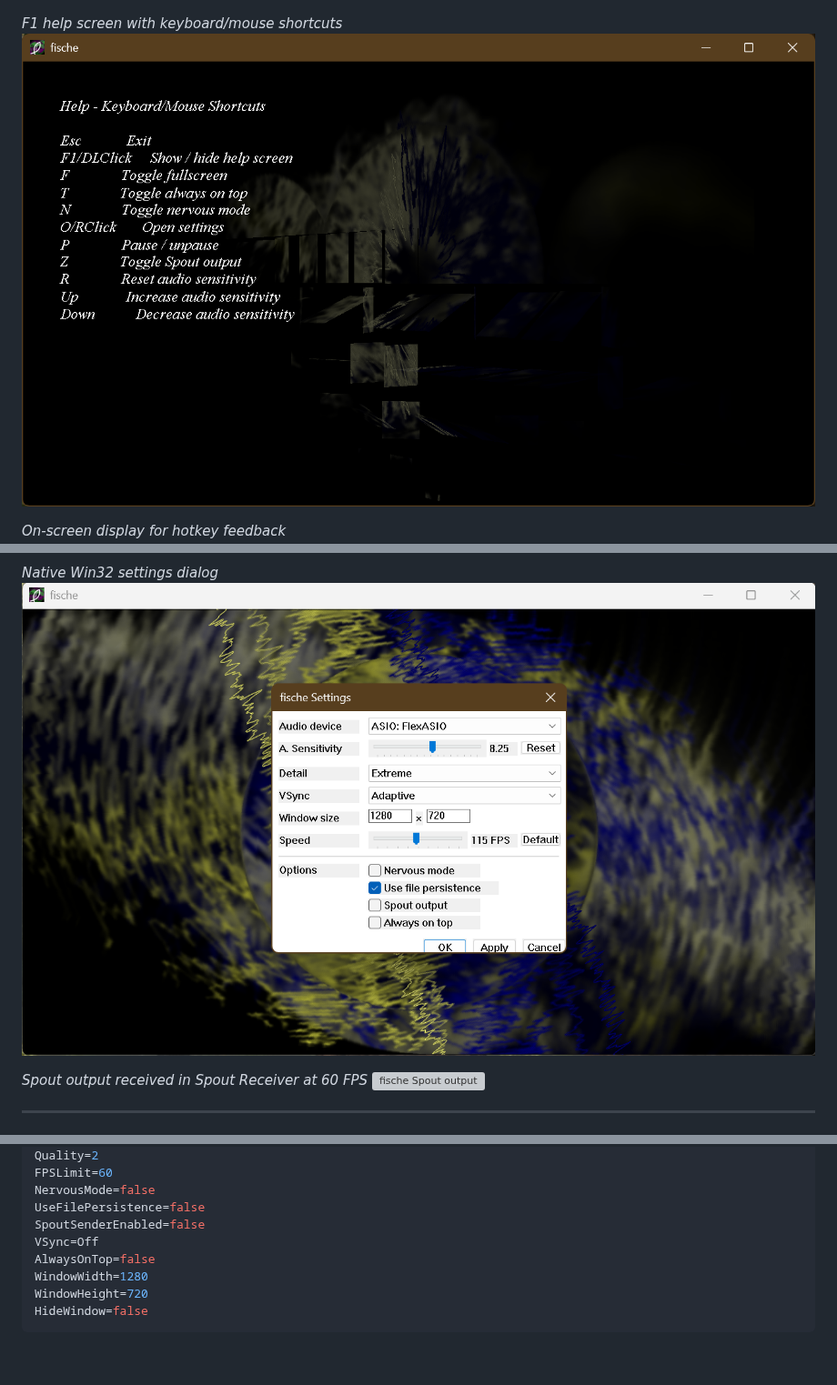
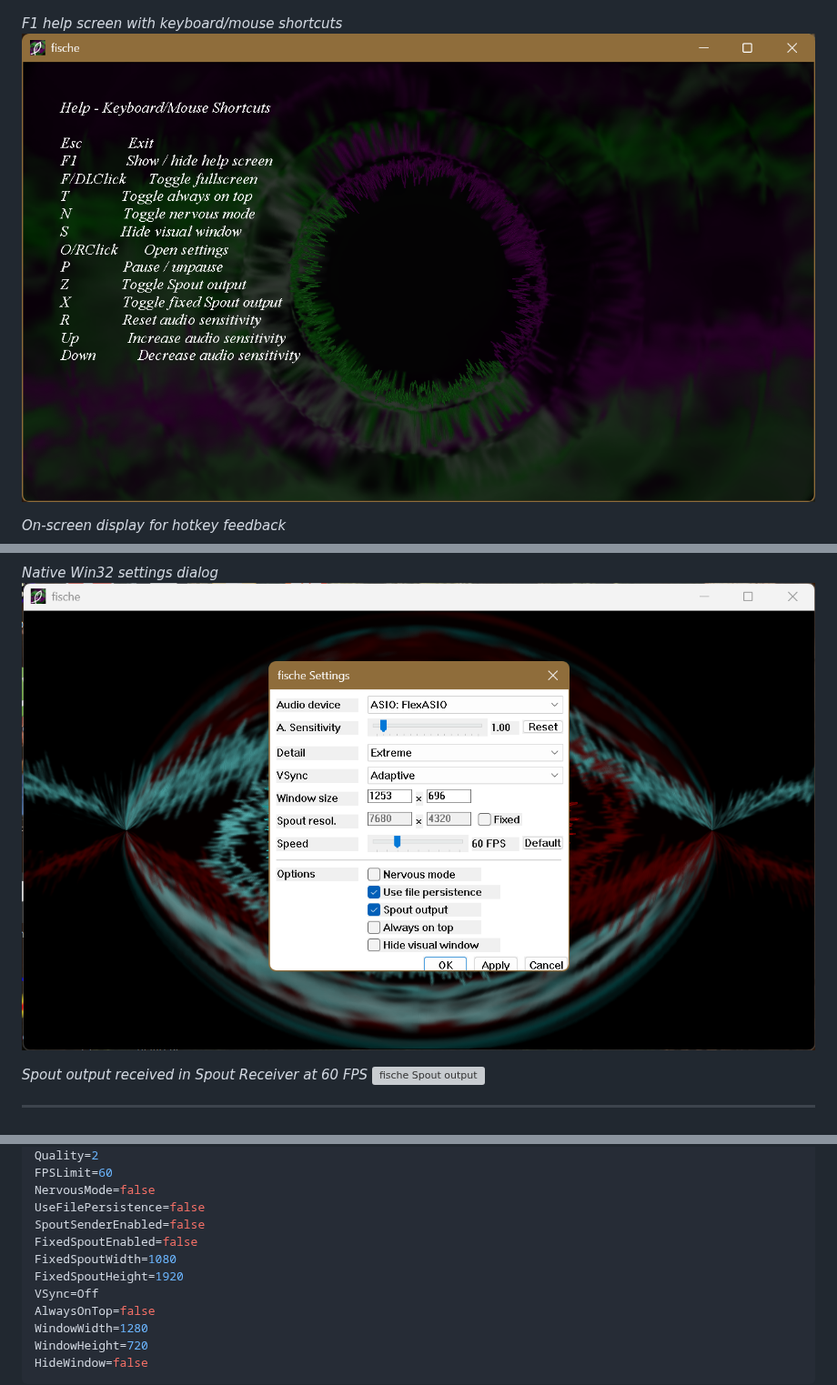
Before and after one commit to OfficialIncubo/fische-windows, a Markdown page: README.md, 3 parts joined by grey strips. Shown at 91% size. Rendered like a GitHub page; pictures changed too: screenshots/fischeWindowsScreenshot3.png, screenshots/fischeWindowsScreenshot5.png; blank space fills up the shorter version; grey boxes are pictures that could not be loaded.

Commit message:
Implemented Window-independent Spout output

```diff
--- a/README.md
+++ b/README.md
@@ -127,6 +128,9 @@ FPSLimit=60
 NervousMode=false
 UseFilePersistence=false
 SpoutSenderEnabled=false
+FixedSpoutEnabled=false
+FixedSpoutWidth=1080
+FixedSpoutHeight=1920
 VSync=Off
 AlwaysOnTop=false
 WindowWidth=1280
```
Also changed, not shown: other parts of README.md (+3 -0 lines), TODO.md (+1 -1 lines), 6 other files.
